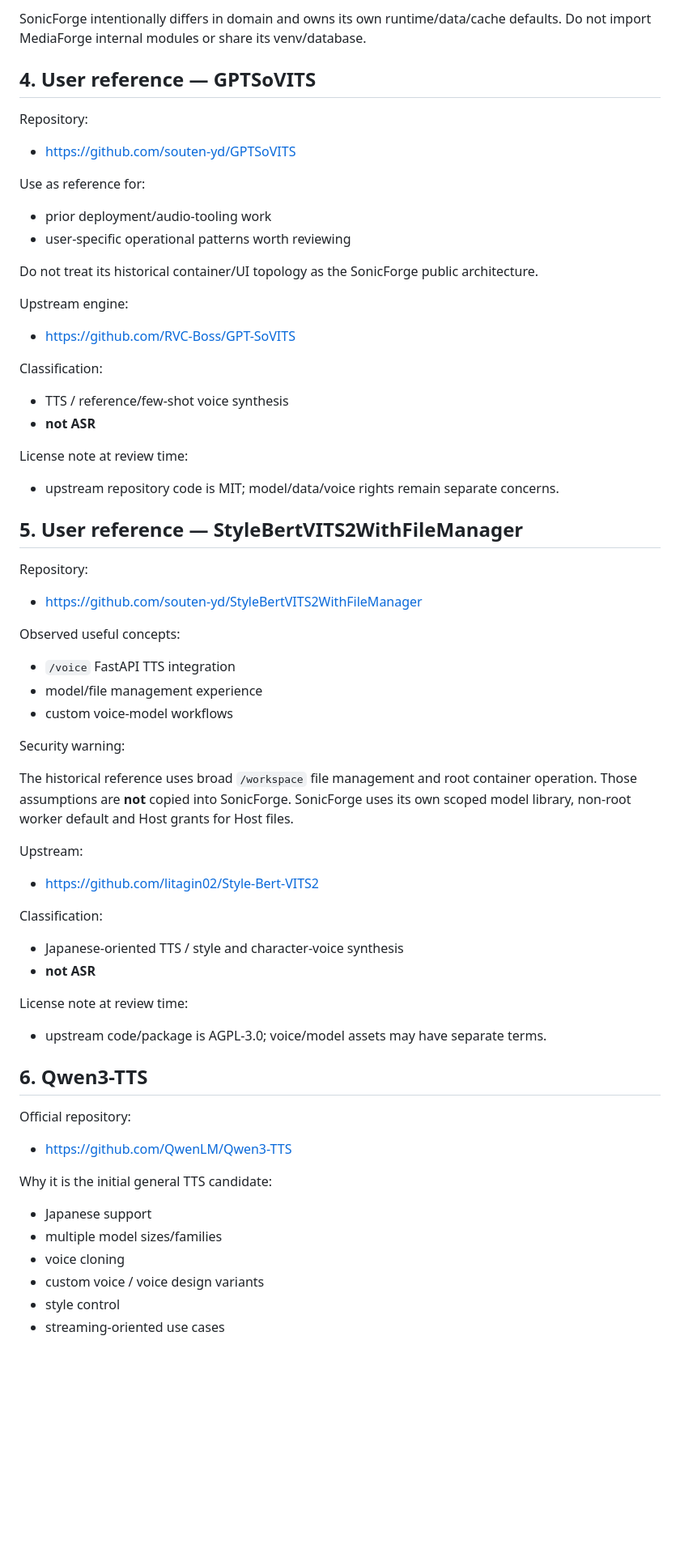
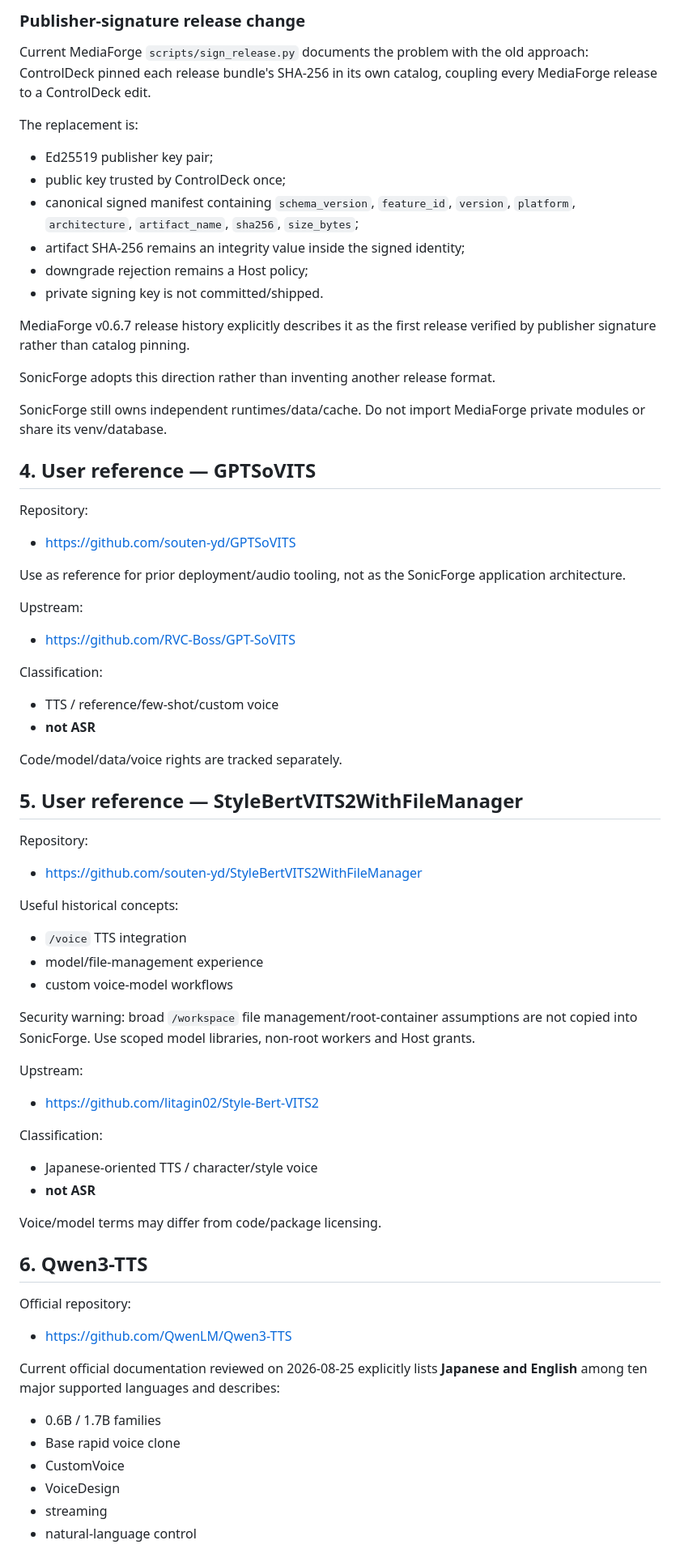
Before and after one commit to souten-yd/ControlDeckSonicForge, a Markdown page: docs/10-reference-repositories.md, the part around one of its changes. Shown at 81% size. GitHub-like rendering; blank space fills up the shorter version.

```diff
--- a/docs/10-reference-repositories.md
+++ b/docs/10-reference-repositories.md
@@ -65,5 +75,22 @@ Useful precedent:
 
-SonicForge intentionally differs in domain and owns its own runtime/data/cache defaults. Do not import MediaForge internal modules or share its venv/database.
+### Publisher-signature release change
+
+Current MediaForge `scripts/sign_release.py` documents the problem with the old approach: ControlDeck pinned each release bundle's SHA-256 in its own catalog, coupling every MediaForge release to a ControlDeck edit.
+
+The replacement is:
+
+- Ed25519 publisher key pair;
+- public key trusted by ControlDeck once;
+- canonical signed manifest containing `schema_version`, `feature_id`, `version`, `platform`, `architecture`, `artifact_name`, `sha256`, `size_bytes`;
+- artifact SHA-256 remains an integrity value inside the signed identity;
+- downgrade rejection remains a Host policy;
+- private signing key is not committed/shipped.
+
+MediaForge v0.6.7 release history explicitly describes it as the first release verified by publisher signature rather than catalog pinning.
+
+SonicForge adopts this direction rather than inventing another release format.
+
+SonicForge still owns independent runtimes/data/cache. Do not import MediaForge private modules or share its venv/database.
 
 ## 4. User reference — GPTSoVITS
 
@@ -71,25 +98,18 @@ Repository:
 
 - https://github.com/souten-yd/GPTSoVITS
 
-Use as reference for:
+Use as reference for prior deployment/audio tooling, not as the SonicForge application architecture.
 
-- prior deployment/audio-tooling work
-- user-specific operational patterns worth reviewing
-
-Do not treat its historical container/UI topology as the SonicForge public architecture.
-
-Upstream engine:
+Upstream:
 
 - https://github.com/RVC-Boss/GPT-SoVITS
 
 Classification:
 
-- TTS / reference/few-shot voice synthesis
+- TTS / reference/few-shot/custom voice
 - **not ASR**
 
-License note at review time:
-
-- upstream repository code is MIT; model/data/voice rights remain separate concerns.
+Code/model/data/voice rights are tracked separately.
 
 ## 5. User reference — StyleBertVITS2WithFileManager
 
@@ -97,15 +117,13 @@ Repository:
 
 - https://github.com/souten-yd/StyleBertVITS2WithFileManager
 
-Observed useful concepts:
+Useful historical concepts:
 
-- `/voice` FastAPI TTS integration
-- model/file management experience
+- `/voice` TTS integration
+- model/file-management experience
 - custom voice-model workflows
 
-Security warning:
-
-The historical reference uses broad `/workspace` file management and root container operation. Those assumptions are **not** copied into SonicForge. SonicForge uses its own scoped model library, non-root worker default and Host grants for Host files.
+Security warning: broad `/workspace` file management/root-container assumptions are not copied into SonicForge. Use scoped model libraries, non-root workers and Host grants.
 
 Upstream:
 
@@ -113,12 +131,10 @@ Upstream:
 
 Classification:
 
-- Japanese-oriented TTS / style and character-voice synthesis
+- Japanese-oriented TTS / character/style voice
 - **not ASR**
 
-License note at review time:
-
-- upstream code/package is AGPL-3.0; voice/model assets may have separate terms.
+Voice/model terms may differ from code/package licensing.
 
 ## 6. Qwen3-TTS
 
@@ -126,12 +142,12 @@ Official repository:
 
 - https://github.com/QwenLM/Qwen3-TTS
 
-Why it is the initial general TTS candidate:
+Current official documentation reviewed on 2026-08-25 explicitly lists **Japanese and English** among ten major supported languages and describes:
 
-- Japanese support
-- multiple model sizes/families
-- voice cloning
-- custom voice / voice design variants
-- style control
-- streaming-oriented use cases
+- 0.6B / 1.7B families
+- Base rapid voice clone
+- CustomVoice
+- VoiceDesign
+- streaming
+- natural-language control
 
```
Also changed, not shown: other parts of docs/10-reference-repositories.md (+84 -97 lines).
